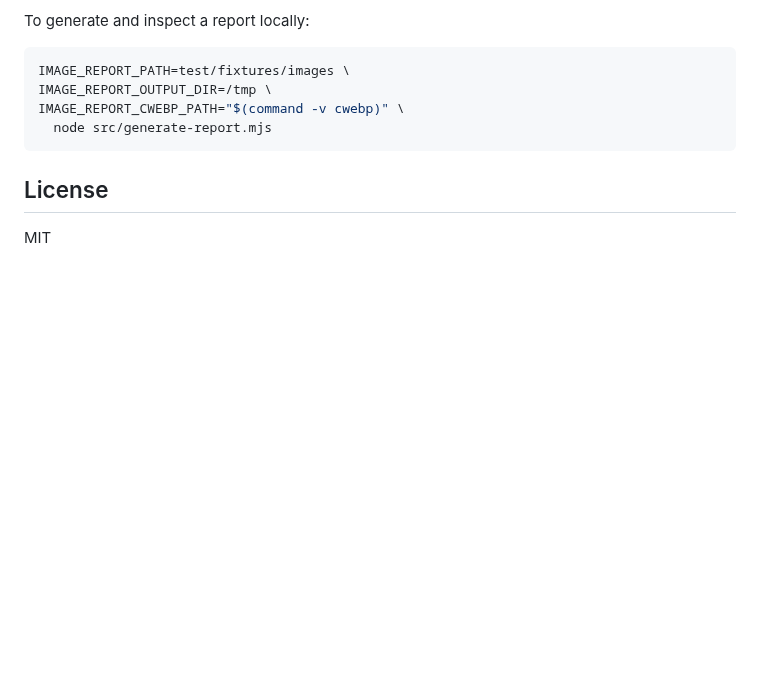
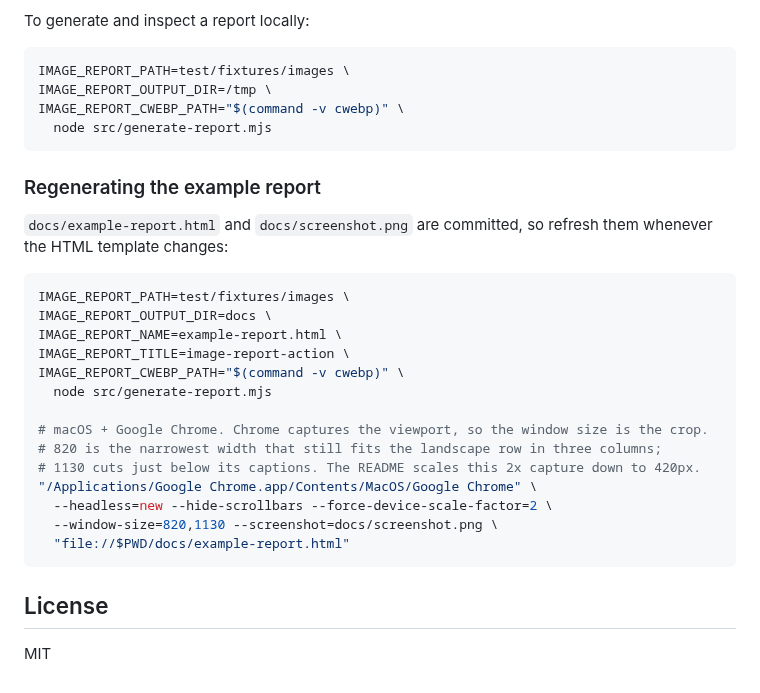
Before and after one commit to aki77/image-report-action, a Markdown page: README.md, the part around one of its changes. Rendered like a GitHub page; blank space fills up the shorter version.

Commit message:
docs: add example report and screenshot to README
Generate docs/example-report.html from test/fixtures/images and capture
docs/screenshot.png from it, so the README can show what the report
actually looks like. GitHub renders .html as source, so the screenshot is
the only way to convey the visual.

The screenshot is captured at 820px wide -- the narrowest width that still
fits the landscape row in three columns -- and cropped to the first two
sections. The README scales the 2x capture down to 420px so it reads as a
thumbnail while staying sharp, and links to the full-size image.

Also document the exact regeneration commands in the Development section,
so both files can be refreshed when the HTML template changes.

````diff
--- a/README.md
+++ b/README.md
@@ -177,6 +187,27 @@ IMAGE_REPORT_CWEBP_PATH="$(command -v cwebp)" \
   node src/generate-report.mjs
 ```
 
+### Regenerating the example report
+
+`docs/example-report.html` and `docs/screenshot.png` are committed, so refresh them whenever the HTML template changes:
+
+```bash
+IMAGE_REPORT_PATH=test/fixtures/images \
+IMAGE_REPORT_OUTPUT_DIR=docs \
+IMAGE_REPORT_NAME=example-report.html \
+IMAGE_REPORT_TITLE=image-report-action \
+IMAGE_REPORT_CWEBP_PATH="$(command -v cwebp)" \
+  node src/generate-report.mjs
+
+# macOS + Google Chrome. Chrome captures the viewport, so the window size is the crop.
+# 820 is the narrowest width that still fits the landscape row in three columns;
+# 1130 cuts just below its captions. The README scales this 2x capture down to 420px.
+"/Applications/Google Chrome.app/Contents/MacOS/Google Chrome" \
+  --headless=new --hide-scrollbars --force-device-scale-factor=2 \
+  --window-size=820,1130 --screenshot=docs/screenshot.png \
+  "file://$PWD/docs/example-report.html"
+```
+
 ## License
 
 MIT
````
Also changed, not shown: other parts of README.md (+10 -0 lines), docs/screenshot.png (added), 1 other file.
